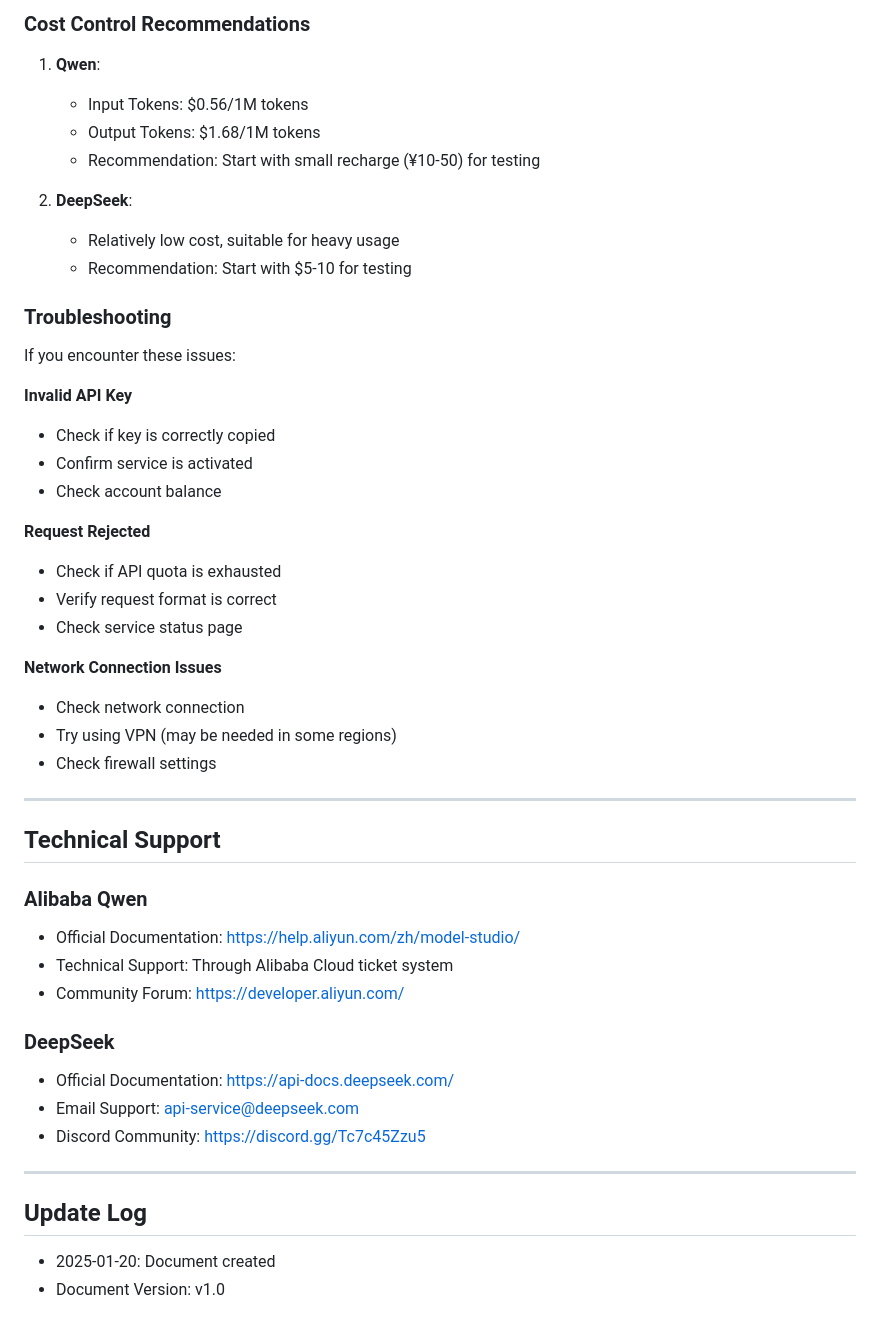
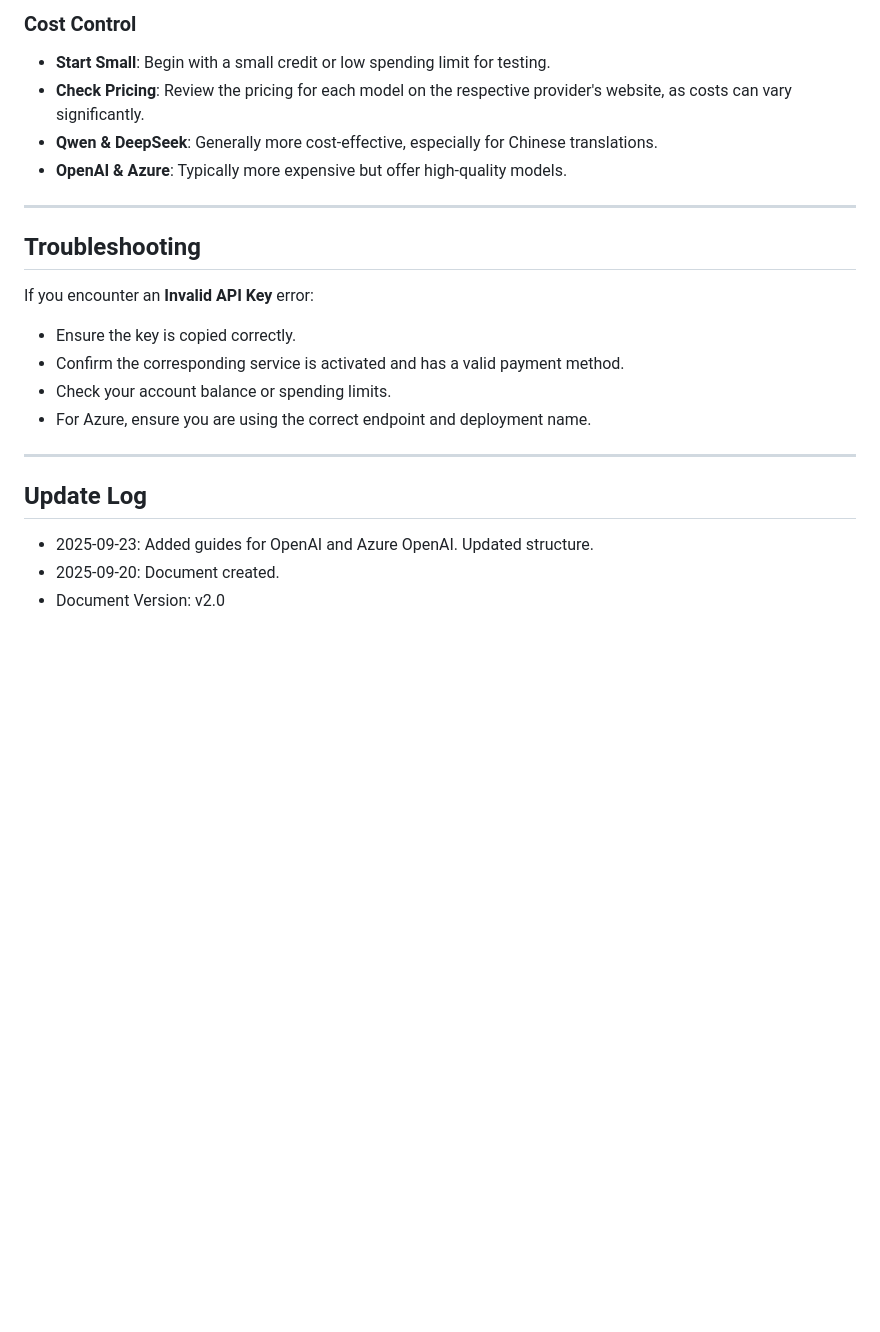
Before and after one commit to ryanma9629/mrct_trans, a Markdown page: API_KEY_Application_Guide.md, the part around the change printed below. Rendered like a GitHub page; blank space fills up the shorter version.

```diff
--- a/API_KEY_Application_Guide.md
+++ b/API_KEY_Application_Guide.md
@@ -91,48 +111,23 @@ DEEPSEEK_DEFAULT_MODEL=deepseek-chat
 
-### Cost Control Recommendations
-1. **Qwen**:
-   - Input Tokens: $0.56/1M tokens
-   - Output Tokens: $1.68/1M tokens
-   - Recommendation: Start with small recharge (¥10-50) for testing
-
-2. **DeepSeek**:
-   - Relatively low cost, suitable for heavy usage
-   - Recommendation: Start with $5-10 for testing
-
-### Troubleshooting
-If you encounter these issues:
-
-**Invalid API Key**
-- Check if key is correctly copied
-- Confirm service is activated
-- Check account balance
-
-**Request Rejected**
-- Check if API quota is exhausted
-- Verify request format is correct
-- Check service status page
-
-**Network Connection Issues**
-- Check network connection
-- Try using VPN (may be needed in some regions)
-- Check firewall settings
+### Cost Control
+- **Start Small**: Begin with a small credit or low spending limit for testing.
+- **Check Pricing**: Review the pricing for each model on the respective provider's website, as costs can vary significantly.
+- **Qwen & DeepSeek**: Generally more cost-effective, especially for Chinese translations.
+- **OpenAI & Azure**: Typically more expensive but offer high-quality models.
 
 ---
 
-## Technical Support
+## Troubleshooting
 
-### Alibaba Qwen
-- Official Documentation: https://help.aliyun.com/zh/model-studio/
-- Technical Support: Through Alibaba Cloud ticket system
-- Community Forum: https://developer.aliyun.com/
-
-### DeepSeek
-- Official Documentation: https://api-docs.deepseek.com/
-- Email Support: api-service@deepseek.com
-- Discord Community: https://discord.gg/Tc7c45Zzu5
+If you encounter an **Invalid API Key** error:
+- Ensure the key is copied correctly.
+- Confirm the corresponding service is activated and has a valid payment method.
+- Check your account balance or spending limits.
+- For Azure, ensure you are using the correct endpoint and deployment name.
 
 ---
 
 ## Update Log
-- 2025-01-20: Document created
-- Document Version: v1.0
+- 2025-09-23: Added guides for OpenAI and Azure OpenAI. Updated structure.
+- 2025-09-20: Document created.
+- Document Version: v2.0
```
Also changed, not shown: other parts of API_KEY_Application_Guide.md (+73 -53 lines).
